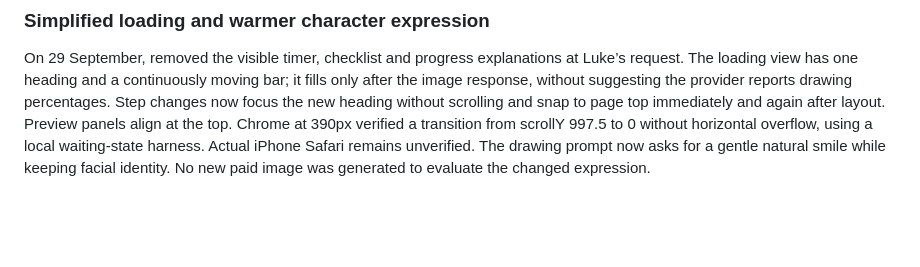
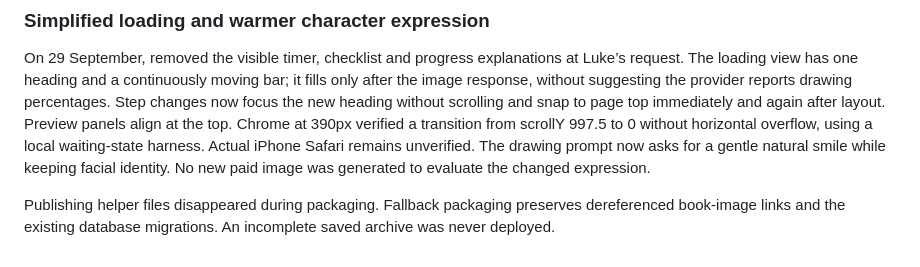
Before and after one commit to 01cravel/craven-and-quill, a Markdown page: marketing/uk-launch/validation-plan.md, the part around the change. Rendered like a GitHub page; blank space fills up the shorter version.

Commit message:
Record complete deployment packaging recovery

```diff
--- a/marketing/uk-launch/validation-plan.md
+++ b/marketing/uk-launch/validation-plan.md
@@ -89,3 +89,5 @@ Version 22 deployed successfully on 29 September at 10:55 UTC from 0fd89b588d3dd
 ### Simplified loading and warmer character expression
 
 On 29 September, removed the visible timer, checklist and progress explanations at Luke’s request. The loading view has one heading and a continuously moving bar; it fills only after the image response, without suggesting the provider reports drawing percentages. Step changes now focus the new heading without scrolling and snap to page top immediately and again after layout. Preview panels align at the top. Chrome at 390px verified a transition from scrollY 997.5 to 0 without horizontal overflow, using a local waiting-state harness. Actual iPhone Safari remains unverified. The drawing prompt now asks for a gentle natural smile while keeping facial identity. No new paid image was generated to evaluate the changed expression.
+
+Publishing helper files disappeared during packaging. Fallback packaging preserves dereferenced book-image links and the existing database migrations. An incomplete saved archive was never deployed.
```
